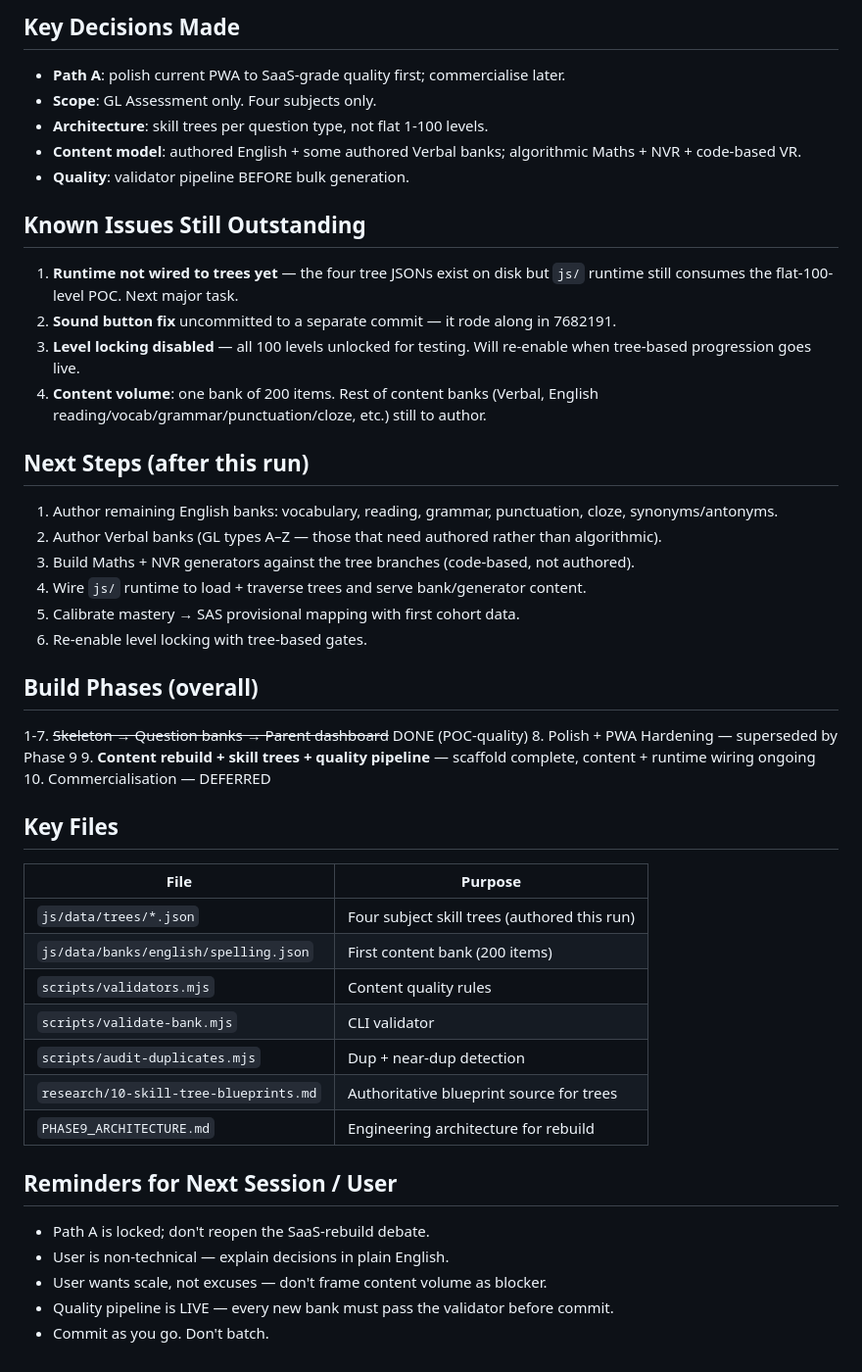
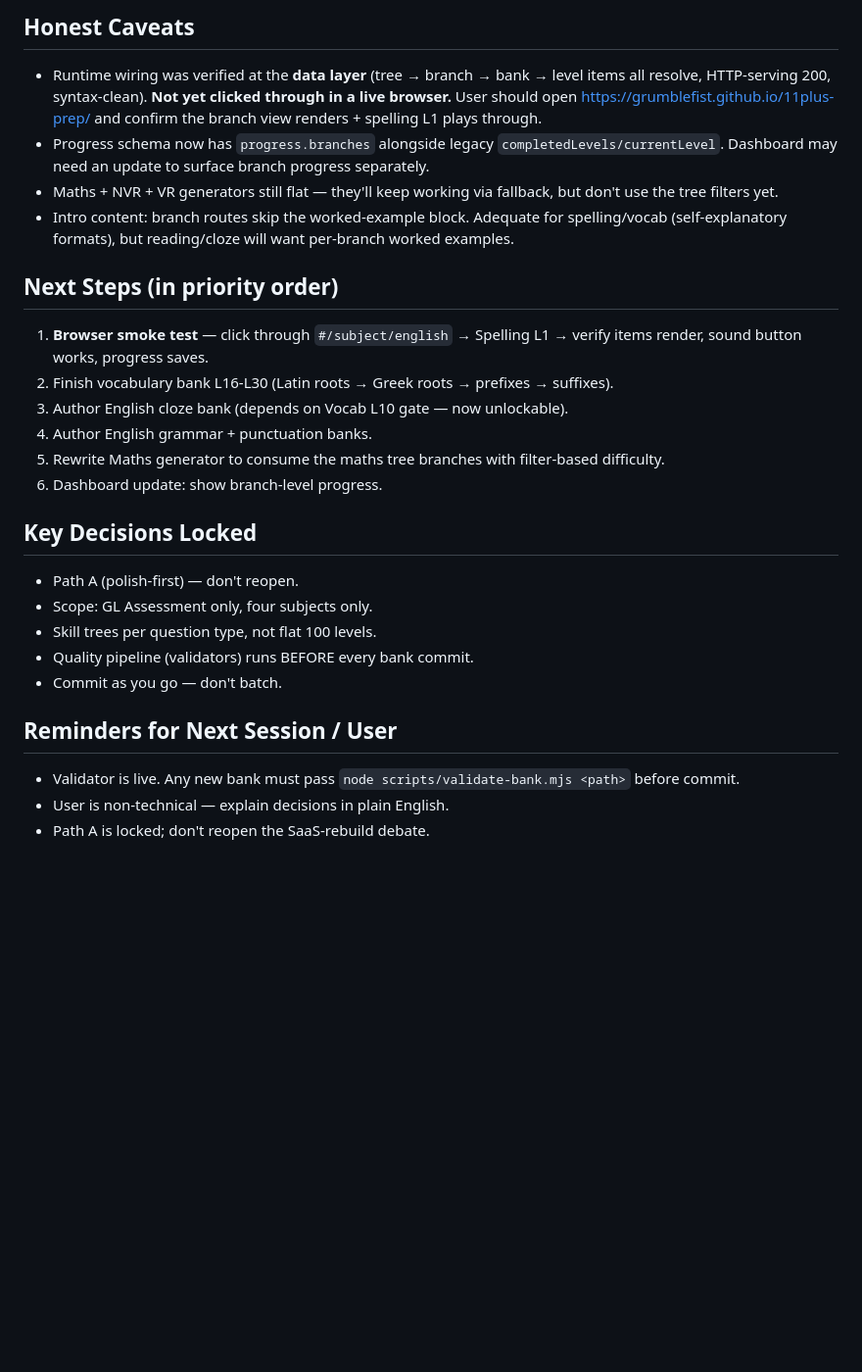
Before and after one commit to GrumbleFist/11plus-prep, a Markdown page: PROJECT_STATUS.md, the part around one of its changes. Shown at 98% size. Rendered like a GitHub page; blank space fills up the shorter version.

```diff
--- a/PROJECT_STATUS.md
+++ b/PROJECT_STATUS.md
@@ -37,45 +57,26 @@ All streams DONE: `research/07-gl-landscape-2026.md`, `08-pedagogy-and-progressi
 
-## Key Decisions Made
-- **Path A**: polish current PWA to SaaS-grade quality first; commercialise later.
-- **Scope**: GL Assessment only. Four subjects only.
-- **Architecture**: skill trees per question type, not flat 1-100 levels.
-- **Content model**: authored English + some authored Verbal banks; algorithmic Maths + NVR + code-based VR.
-- **Quality**: validator pipeline BEFORE bulk generation.
+## Honest Caveats
+- Runtime wiring was verified at the **data layer** (tree → branch → bank → level items all resolve, HTTP-serving 200, syntax-clean). **Not yet clicked through in a live browser.** User should open https://grumblefist.github.io/11plus-prep/ and confirm the branch view renders + spelling L1 plays through.
+- Progress schema now has `progress.branches` alongside legacy `completedLevels/currentLevel`. Dashboard may need an update to surface branch progress separately.
+- Maths + NVR + VR generators still flat — they'll keep working via fallback, but don't use the tree filters yet.
+- Intro content: branch routes skip the worked-example block. Adequate for spelling/vocab (self-explanatory formats), but reading/cloze will want per-branch worked examples.
 
-## Known Issues Still Outstanding
-1. **Runtime not wired to trees yet** — the four tree JSONs exist on disk but `js/` runtime still consumes the flat-100-level POC. Next major task.
-2. **Sound button fix** uncommitted to a separate commit — it rode along in 7682191.
-3. **Level locking disabled** — all 100 levels unlocked for testing. Will re-enable when tree-based progression goes live.
-4. **Content volume**: one bank of 200 items. Rest of content banks (Verbal, English reading/vocab/grammar/punctuation/cloze, etc.) still to author.
+## Next Steps (in priority order)
+1. **Browser smoke test** — click through `#/subject/english` → Spelling L1 → verify items render, sound button works, progress saves.
+2. Finish vocabulary bank L16-L30 (Latin roots → Greek roots → prefixes → suffixes).
+3. Author English cloze bank (depends on Vocab L10 gate — now unlockable).
+4. Author English grammar + punctuation banks.
+5. Rewrite Maths generator to consume the maths tree branches with filter-based difficulty.
+6. Dashboard update: show branch-level progress.
 
-## Next Steps (after this run)
-1. Author remaining English banks: vocabulary, reading, grammar, punctuation, cloze, synonyms/antonyms.
-2. Author Verbal banks (GL types A–Z — those that need authored rather than algorithmic).
-3. Build Maths + NVR generators against the tree branches (code-based, not authored).
-4. Wire `js/` runtime to load + traverse trees and serve bank/generator content.
-5. Calibrate mastery → SAS provisional mapping with first cohort data.
-6. Re-enable level locking with tree-based gates.
-
-## Build Phases (overall)
-1-7. ~~Skeleton → Question banks → Parent dashboard~~ DONE (POC-quality)
-8. Polish + PWA Hardening — superseded by Phase 9
-9. **Content rebuild + skill trees + quality pipeline** — scaffold complete, content + runtime wiring ongoing
-10. Commercialisation — DEFERRED
-
-## Key Files
-| File | Purpose |
-|------|---------|
-| `js/data/trees/*.json` | Four subject skill trees (authored this run) |
-| `js/data/banks/english/spelling.json` | First content bank (200 items) |
-| `scripts/validators.mjs` | Content quality rules |
-| `scripts/validate-bank.mjs` | CLI validator |
-| `scripts/audit-duplicates.mjs` | Dup + near-dup detection |
-| `research/10-skill-tree-blueprints.md` | Authoritative blueprint source for trees |
-| `PHASE9_ARCHITECTURE.md` | Engineering architecture for rebuild |
+## Key Decisions Locked
+- Path A (polish-first) — don't reopen.
+- Scope: GL Assessment only, four subjects only.
+- Skill trees per question type, not flat 100 levels.
+- Quality pipeline (validators) runs BEFORE every bank commit.
+- Commit as you go — don't batch.
 
 ## Reminders for Next Session / User
+- Validator is live. Any new bank must pass `node scripts/validate-bank.mjs <path>` before commit.
+- User is non-technical — explain decisions in plain English.
 - Path A is locked; don't reopen the SaaS-rebuild debate.
-- User is non-technical — explain decisions in plain English.
-- User wants scale, not excuses — don't frame content volume as blocker.
-- Quality pipeline is LIVE — every new bank must pass the validator before commit.
-- Commit as you go. Don't batch.
```
Also changed, not shown: other parts of PROJECT_STATUS.md (+38 -18 lines).
